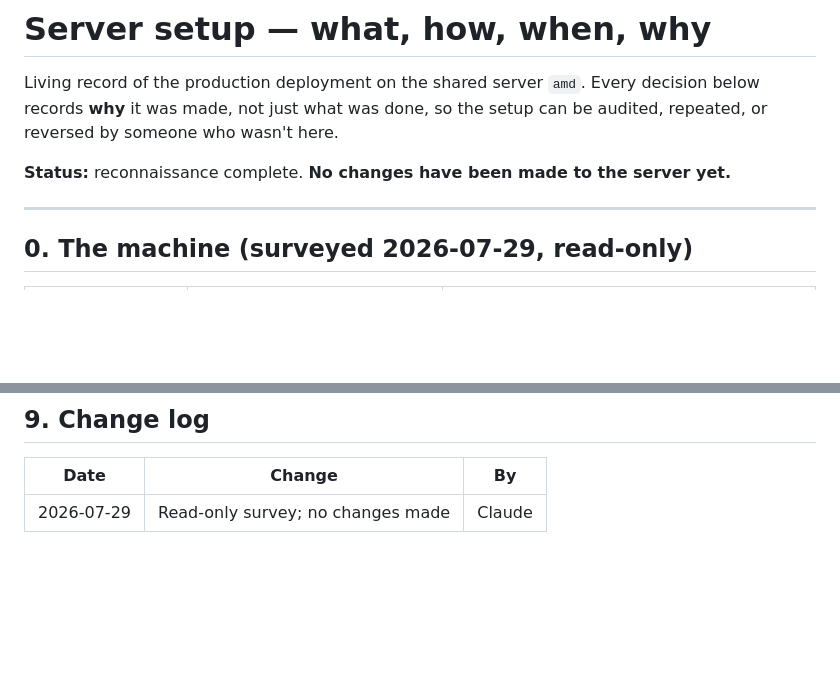
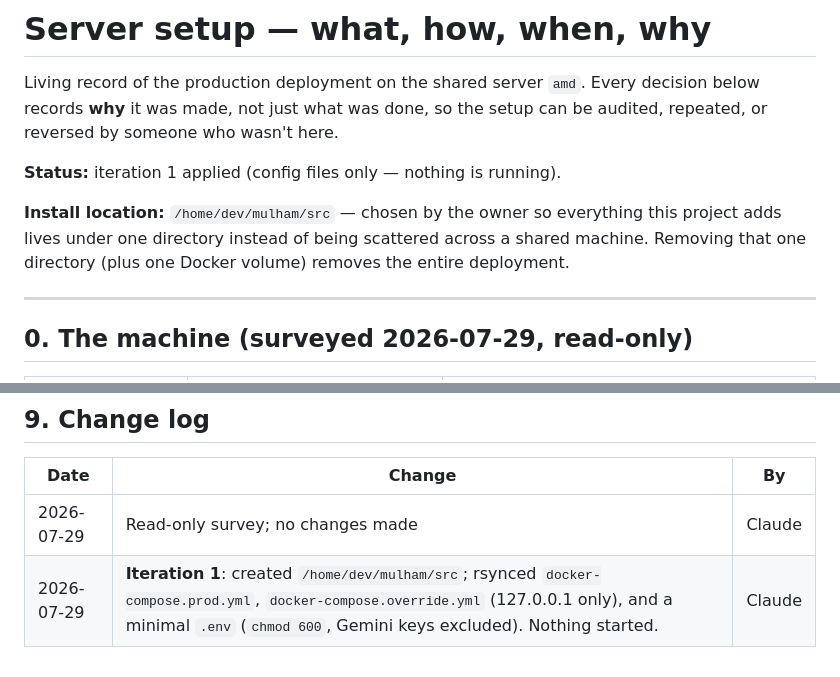
Before and after one commit to mulhamfetna/boundless-src-researcher-journey-game, a Markdown page: docs/SERVER-SETUP.md, 2 parts joined by grey strips. Drawn GitHub-style; blank space fills up the shorter version.

```diff
--- a/docs/SERVER-SETUP.md
+++ b/docs/SERVER-SETUP.md
@@ -4,7 +4,11 @@ Living record of the production deployment on the shared server `amd`. Every dec
 records **why** it was made, not just what was done, so the setup can be audited, repeated, or
 reversed by someone who wasn't here.
 
-**Status:** reconnaissance complete. **No changes have been made to the server yet.**
+**Status:** iteration 1 applied (config files only — nothing is running).
+
+**Install location:** `/home/dev/mulham/src` — chosen by the owner so everything this project adds
+lives under one directory instead of being scattered across a shared machine. Removing that one
+directory (plus one Docker volume) removes the entire deployment.
 
 ---
 
@@ -193,3 +225,4 @@ Each is applied only after explicit approval, and each is independently reversib
 | Date | Change | By |
 |---|---|---|
 | 2026-07-29 | Read-only survey; no changes made | Claude |
+| 2026-07-29 | **Iteration 1**: created `/home/dev/mulham/src`; rsynced `docker-compose.prod.yml`, `docker-compose.override.yml` (127.0.0.1 only), and a minimal `.env` (`chmod 600`, Gemini keys excluded). Nothing started. | Claude |
```
Also changed, not shown: other parts of docs/SERVER-SETUP.md (+38 -10 lines).
